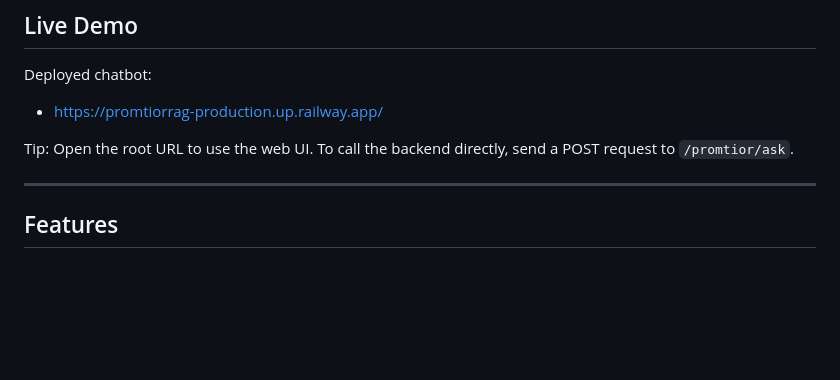
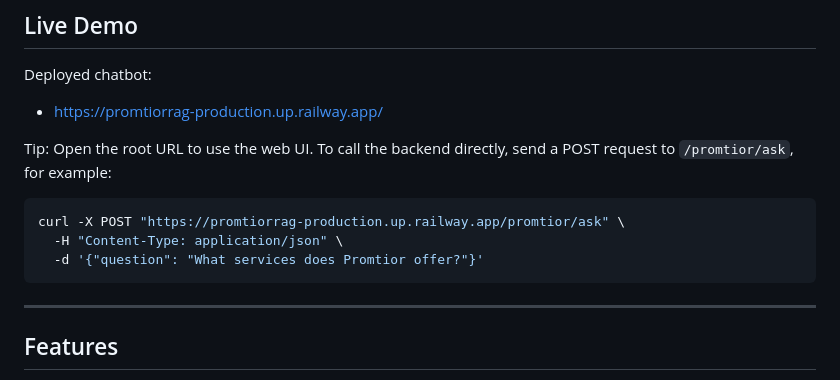
Before and after one commit to Ana-Gutman/Promtior_RAG, a Markdown page: README.md, the part around the change. Rendered like a GitHub page; blank space fills up the shorter version.

Commit message:
final README.md

````diff
--- a/README.md
+++ b/README.md
@@ -10,7 +10,14 @@ Deployed chatbot:
 
 - https://promtiorrag-production.up.railway.app/
 
-Tip: Open the root URL to use the web UI. To call the backend directly, send a POST request to `/promtior/ask`.
+Tip: Open the root URL to use the web UI.
+To call the backend directly, send a POST request to `/promtior/ask`, for example:
+
+```bash
+curl -X POST "https://promtiorrag-production.up.railway.app/promtior/ask" \
+  -H "Content-Type: application/json" \
+  -d '{"question": "What services does Promtior offer?"}'
+```
 
 
 ---
````
